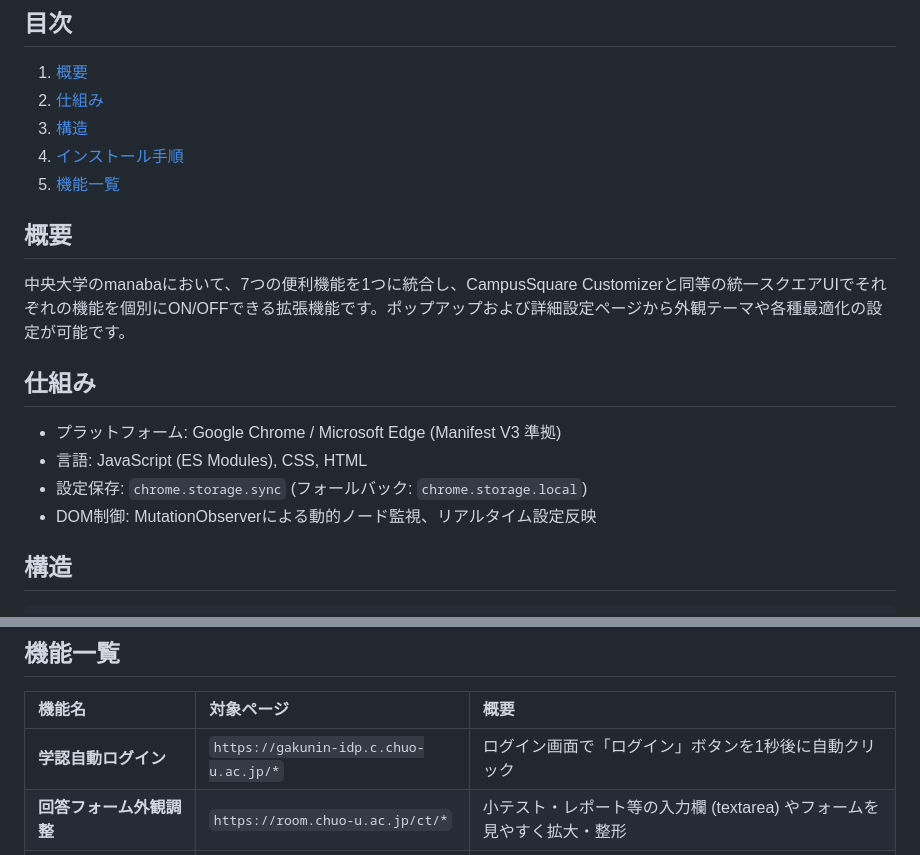
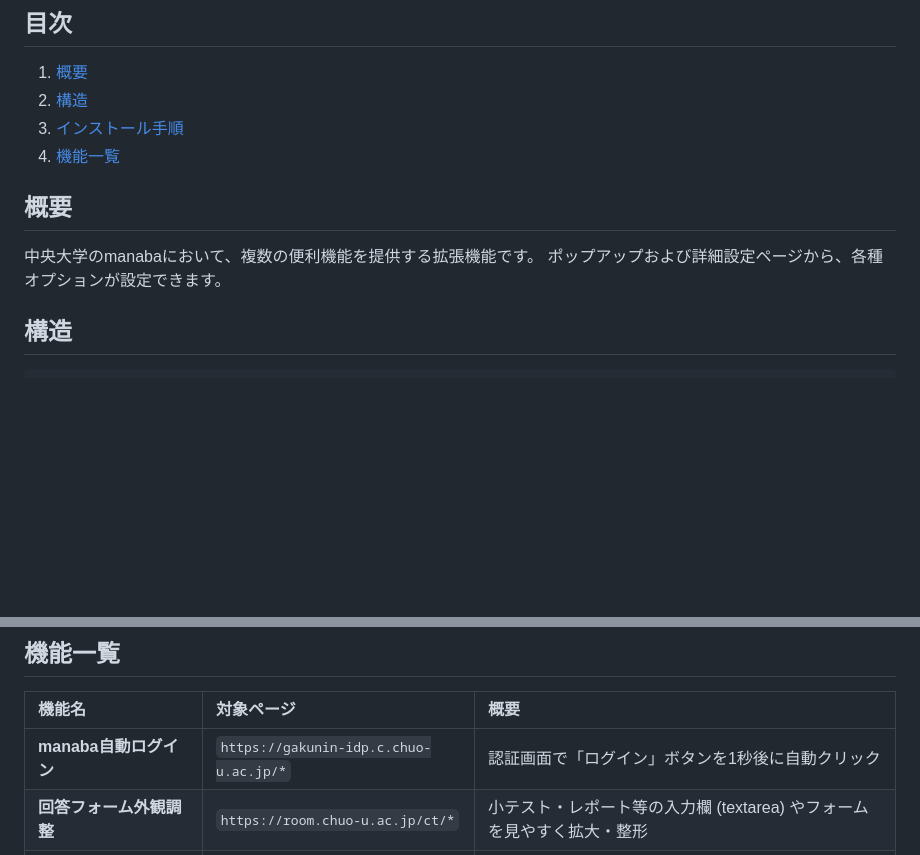
Before and after one commit to v76nl/crx-manaba-customizer, a Markdown page: README.md, 2 parts joined by grey strips. GitHub-like rendering; blank space fills up the shorter version.

Commit message:
docs: READMEから仕組みセクションを削除
不要な仕組みセクションを削除し目次と機能一覧を更新
- 不要な「仕組み」セクションを削除し目次を再編
- 機能一覧の表記を「manaba自動ログイン」に統一

```diff
--- a/README.md
+++ b/README.md
@@ -5,21 +5,14 @@
 ## 目次
 
 1. [概要](#概要)
-2. [仕組み](#仕組み)
-3. [構造](#構造)
-4. [インストール手順](#インストール手順)
-5. [機能一覧](#機能一覧)
+2. [構造](#構造)
+3. [インストール手順](#インストール手順)
+4. [機能一覧](#機能一覧)
 
 ## 概要
 
-中央大学のmanabaにおいて、7つの便利機能を1つに統合し、CampusSquare Customizerと同等の統一スクエアUIでそれぞれの機能を個別にON/OFFできる拡張機能です。ポップアップおよび詳細設定ページから外観テーマや各種最適化の設定が可能です。
-
-## 仕組み
-
-- プラットフォーム: Google Chrome / Microsoft Edge (Manifest V3 準拠)
-- 言語: JavaScript (ES Modules), CSS, HTML
-- 設定保存: `chrome.storage.sync` (フォールバック: `chrome.storage.local`)
-- DOM制御: MutationObserverによる動的ノード監視、リアルタイム設定反映
+中央大学のmanabaにおいて、複数の便利機能を提供する拡張機能です。
+ポップアップおよび詳細設定ページから、各種オプションが設定できます。
 
 ## 構造
 
@@ -69,7 +62,7 @@ manaba-customizer/
 
 | 機能名 | 対象ページ | 概要 |
 | :--- | :--- | :--- |
-| **学認自動ログイン** | `https://gakunin-idp.c.chuo-u.ac.jp/*` | ログイン画面で「ログイン」ボタンを1秒後に自動クリック |
+| **manaba自動ログイン** | `https://gakunin-idp.c.chuo-u.ac.jp/*` | 認証画面で「ログイン」ボタンを1秒後に自動クリック |
 | **回答フォーム外観調整** | `https://room.chuo-u.ac.jp/ct/*` | 小テスト・レポート等の入力欄 (textarea) やフォームを見やすく拡大・整形 |
 | **誤答選択問題の強調表示** | `https://room.chuo-u.ac.jp/ct/*` | 「誤っている」「間違い」などの誤答選択肢・否定設問を黄色で目立たせる |
 | **任意文字列の置換** | `https://room.chuo-u.ac.jp/ct/*` | 本名や学籍番号などを指定した文字列に置換して匿名化 |
```
